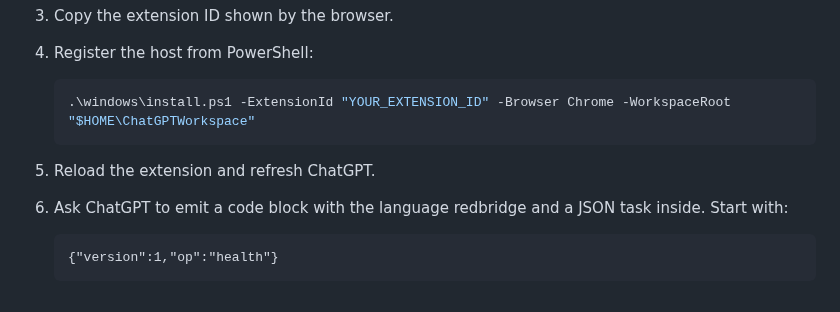
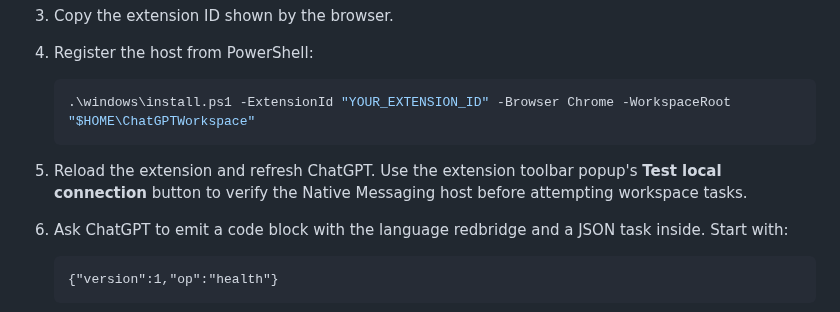
Before and after one commit to hashin9973-ux/idk, a Markdown page: README.md, the part around the change. Rendered like a GitHub page.

Commit message:
Document extension toolbar health check

````diff
--- a/README.md
+++ b/README.md
@@ -24,7 +24,7 @@ This is deliberately a first vertical slice, not yet an unrestricted machine con
    .\windows\install.ps1 -ExtensionId "YOUR_EXTENSION_ID" -Browser Chrome -WorkspaceRoot "$HOME\ChatGPTWorkspace"
    ```
 
-5. Reload the extension and refresh ChatGPT.
+5. Reload the extension and refresh ChatGPT. Use the extension toolbar popup's **Test local connection** button to verify the Native Messaging host before attempting workspace tasks.
 6. Ask ChatGPT to emit a code block with the language redbridge and a JSON task inside. Start with:
 
    ```redbridge
````
